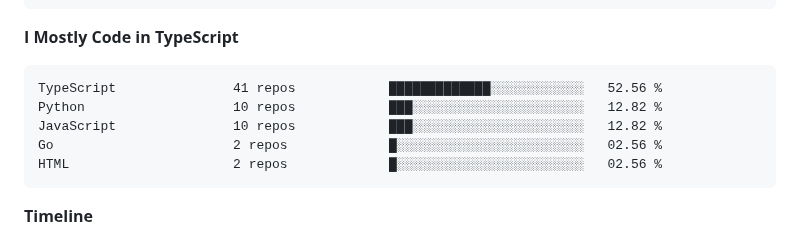
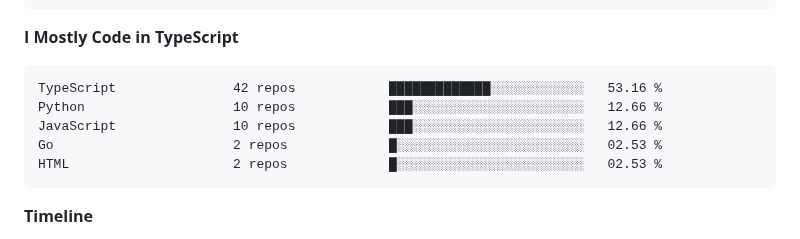
Before and after one commit to Rishika-dev/Rishika-dev, a Markdown page: README.md, the part around one of its changes. GitHub-like rendering.

````diff
--- a/README.md
+++ b/README.md
@@ -150,11 +150,11 @@ Composer                 0 lines             ░░░░░░░░░░░
 **I Mostly Code in TypeScript**
 
 ```text
-TypeScript               41 repos            █████████████░░░░░░░░░░░░   52.56 %
-Python                   10 repos            ███░░░░░░░░░░░░░░░░░░░░░░   12.82 %
-JavaScript               10 repos            ███░░░░░░░░░░░░░░░░░░░░░░   12.82 %
-Go                       2 repos             █░░░░░░░░░░░░░░░░░░░░░░░░   02.56 %
-HTML                     2 repos             █░░░░░░░░░░░░░░░░░░░░░░░░   02.56 %
+TypeScript               42 repos            █████████████░░░░░░░░░░░░   53.16 %
+Python                   10 repos            ███░░░░░░░░░░░░░░░░░░░░░░   12.66 %
+JavaScript               10 repos            ███░░░░░░░░░░░░░░░░░░░░░░   12.66 %
+Go                       2 repos             █░░░░░░░░░░░░░░░░░░░░░░░░   02.53 %
+HTML                     2 repos             █░░░░░░░░░░░░░░░░░░░░░░░░   02.53 %
 ```
 
 
````
Also changed, not shown: other parts of README.md (+38 -38 lines), assets/bar_graph.png.
